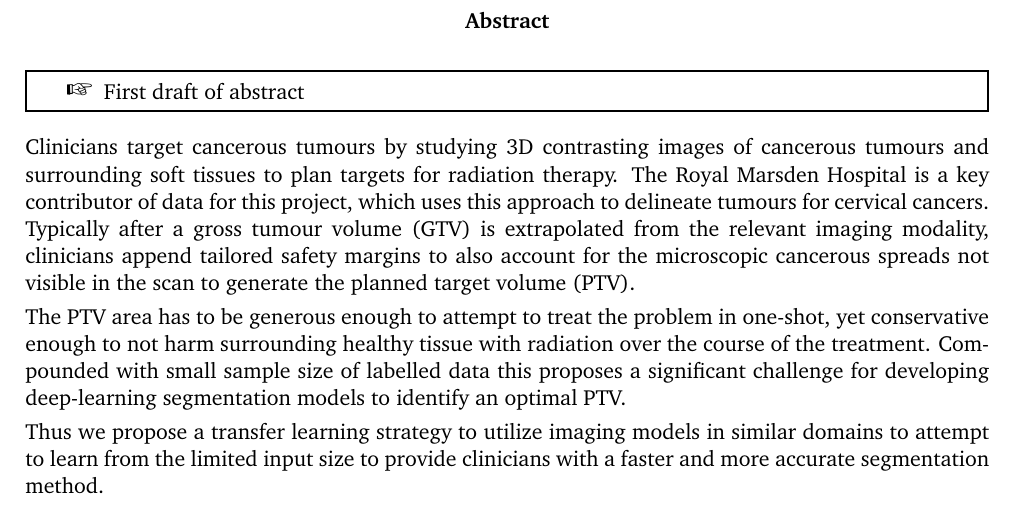
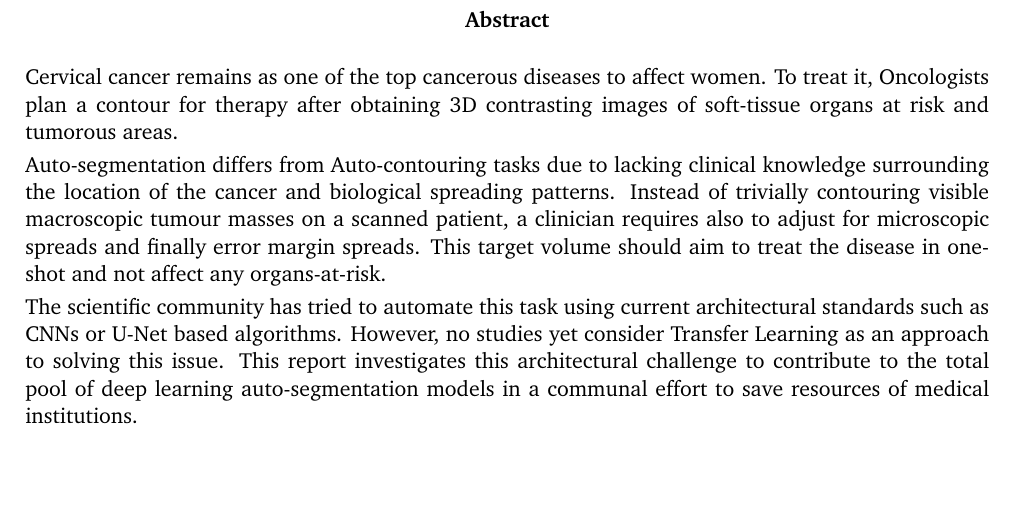
Before and after one commit to avzh1/radiotherapy, a LaTeX thesis (report/interim/interim.tex): part of page 2 of 29 before the commit and part of page 2 of 28 after it, cut so that both start at the same text, the shorter picture padded with empty space. The pictures show the PDF file report/interim/interim.pdf that the author committed with the source.

Commit message:
interim: abstract

```diff
--- a/report/interim/interim.tex
+++ b/report/interim/interim.tex
@@ -37,16 +37,11 @@
 %%%%%%%%%%%%%%%%%%%%%%%%%%%%%%%%%%%%
 
 \begin{abstract}\label{sect:abstract}
+  Cervical cancer remains as one of the top cancerous diseases to affect women. To treat it, Oncologists plan a contour for therapy after obtaining 3D contrasting images of soft-tissue organs at risk and tumorous areas.
 
-  \begin{warning}
-    First draft of abstract
-  \end{warning}
+  Auto-segmentation differs from Auto-contouring tasks due to lacking clinical knowledge surrounding the location of the cancer and biological spreading patterns. Instead of trivially contouring visible macroscopic tumour masses on a scanned patient, a clinician requires also to adjust for microscopic spreads and finally error margin spreads. This target volume should aim to treat the disease in one-shot and not affect any organs-at-risk.
 
-  Clinicians target cancerous tumours by studying 3D contrasting images of cancerous tumours and surrounding soft tissues to plan targets for radiation therapy. The Royal Marsden Hospital is a key contributor of data for this project, which uses this approach to delineate tumours for cervical cancers. Typically after a gross tumour volume (GTV) is extrapolated from the relevant imaging modality, clinicians append tailored safety margins to also account for the microscopic cancerous spreads not visible in the scan to generate the planned target volume (PTV).
-
-  The PTV area has to be generous enough to attempt to treat the problem in one-shot, yet conservative enough to not harm surrounding healthy tissue with radiation over the course of the treatment. Compounded with small sample size of labelled data this proposes a significant challenge for developing deep-learning segmentation models to identify an optimal PTV.
-
-  Thus we propose a transfer learning strategy to utilize imaging models in similar domains to attempt to learn from the limited input size to provide clinicians with a faster and more accurate segmentation method.
+  The scientific community has tried to automate this task using current architectural standards such as CNNs or U-Net based algorithms. However, no studies yet consider Transfer Learning as an approach to solving this issue. This report investigates this architectural challenge to contribute to the total pool of deep learning auto-segmentation models in a communal effort to save resources of medical institutions.
 \end{abstract}
 
 %%%%%%%%%%%%%%%%%%%%%%%%%%%%%%%%%%%%
```
Also changed, not shown: report/interim/interim.pdf, report/interim/interim.tex (43 more changed lines), 1 other file.
